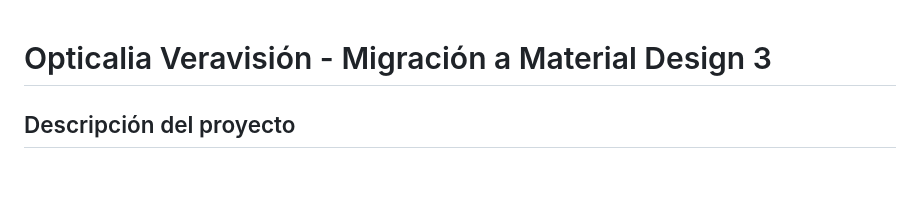
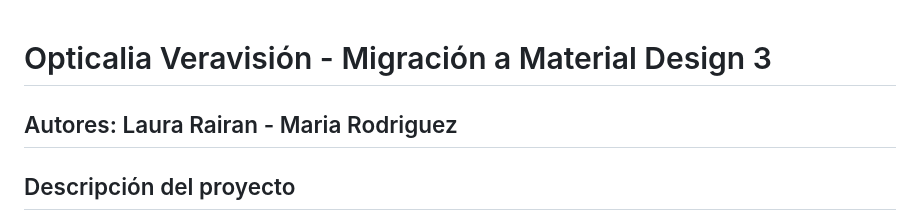
Before and after one commit to LauraRairan/Material_Desing3_Opticalia, a Markdown page: README.md, the part around the change. Drawn GitHub-style; blank space fills up the shorter version.

```diff
--- a/README.md
+++ b/README.md
@@ -1,4 +1,6 @@
 # Opticalia Veravisión - Migración a Material Design 3
+
+## Autores: Laura Rairan - Maria Rodriguez
 
 ## Descripción del proyecto
 
```
